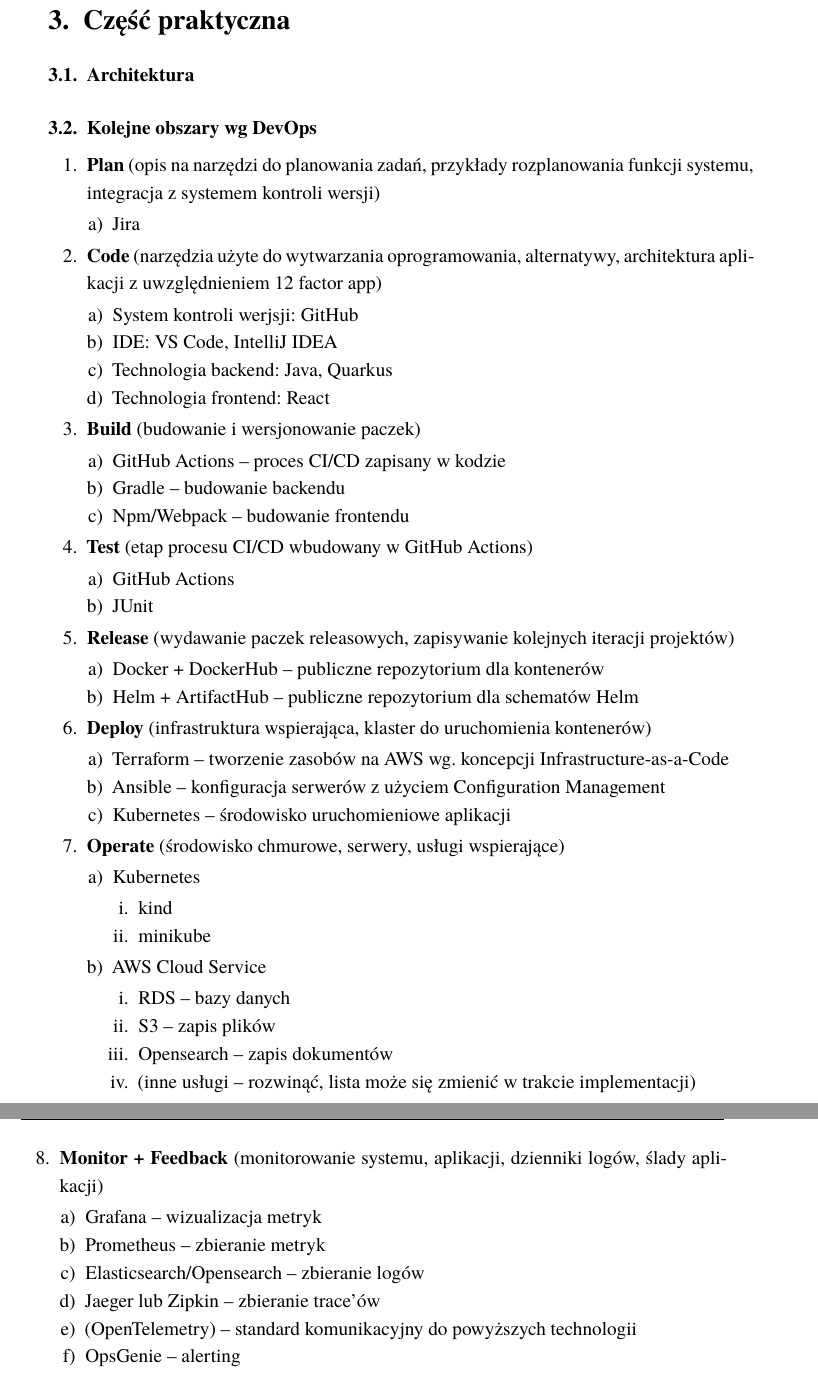
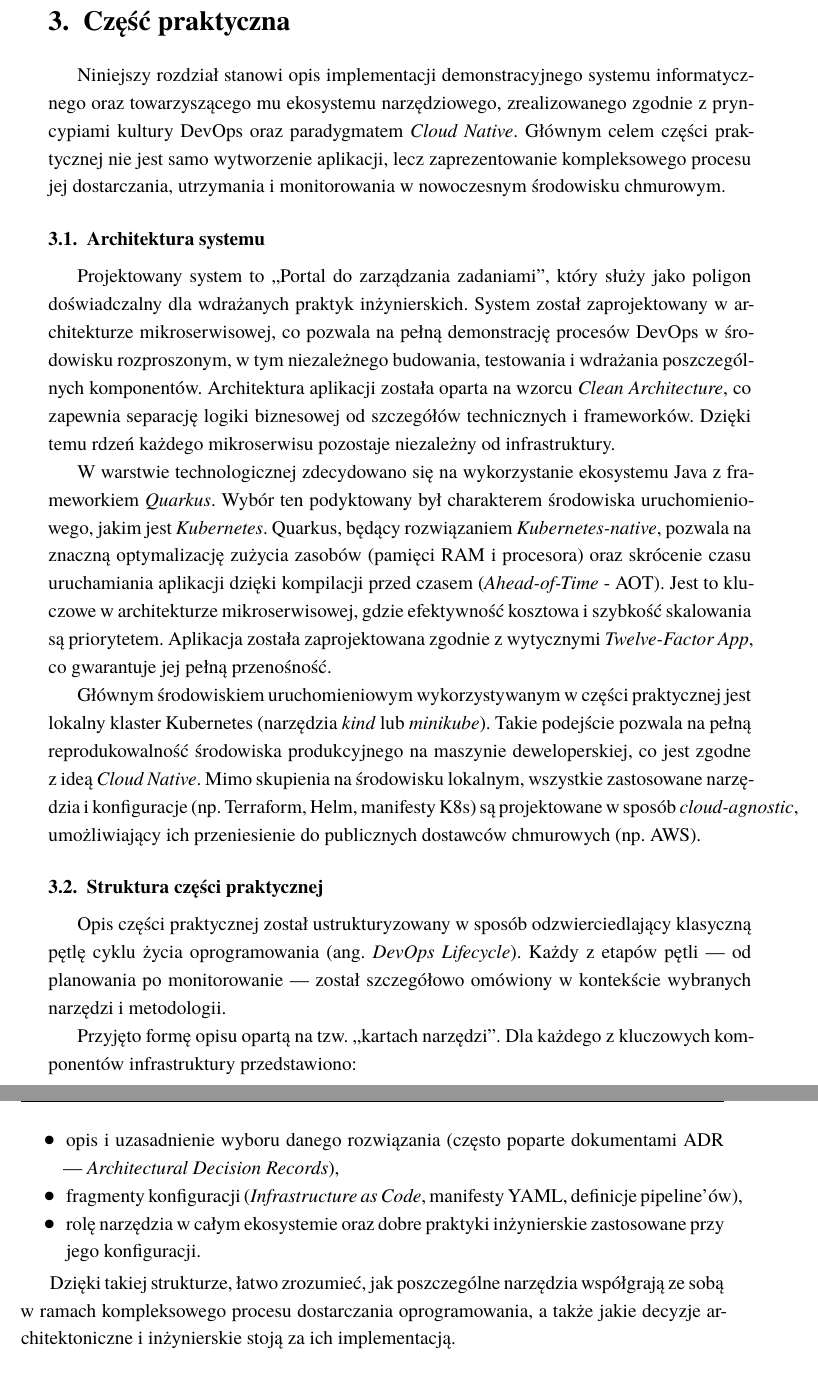
Before and after one commit to mwas-inz/bsc-devops, a LaTeX thesis (thesis/main.tex, which reads thesis/tex/3-projekt.tex): two parts of pages 27 and 28 of 37, joined at a grey line, cut so that both start at the same text. Compiled offline with XeLaTeX; a missing font is replaced by an installed copy or a similar font.

Commit message:
thesis: project intro

```diff
--- a/thesis/tex/3-projekt.tex
+++ b/thesis/tex/3-projekt.tex
@@ -1,64 +1,22 @@
 \newpage
 \section{Część praktyczna}
-\subsection{Architektura}
+Niniejszy rozdział stanowi opis implementacji demonstracyjnego systemu informatycznego oraz towarzyszącego mu ekosystemu narzędziowego, zrealizowanego zgodnie z pryncypiami kultury DevOps oraz paradygmatem \textit{Cloud Native}. Głównym celem części praktycznej nie jest samo wytworzenie aplikacji, lecz zaprezentowanie kompleksowego procesu jej dostarczania, utrzymania i monitorowania w nowoczesnym środowisku chmurowym.
 
-\subsection{Kolejne obszary wg DevOps}
-\begin{enumerate}
-    \item \textbf{Plan} (opis na narzędzi do planowania zadań, przykłady rozplanowania funkcji systemu, integracja z systemem kontroli wersji)
-    \begin{enumerate}
-        \item Jira
-    \end{enumerate}
-    \item \textbf{Code} (narzędzia użyte do wytwarzania oprogramowania, alternatywy, architektura aplikacji z uwzględnieniem 12 factor app)
-    \begin{enumerate}
-        \item System kontroli werjsji: GitHub
-        \item IDE: VS Code, IntelliJ IDEA
-        \item Technologia backend: Java, Quarkus
-        \item Technologia frontend: React
-    \end{enumerate}
-    \item \textbf{Build} (budowanie i wersjonowanie paczek)
-    \begin{enumerate}
-        \item GitHub Actions – proces CI/CD zapisany w kodzie
-        \item Gradle – budowanie backendu
-        \item Npm/Webpack – budowanie frontendu
-    \end{enumerate}
-    \item \textbf{Test} (etap procesu CI/CD wbudowany w GitHub Actions)
-    \begin{enumerate}
-        \item GitHub Actions
-        \item JUnit
-    \end{enumerate}
-    \item \textbf{Release} (wydawanie paczek releasowych, zapisywanie kolejnych iteracji projektów)
-    \begin{enumerate}
-        \item Docker + DockerHub – publiczne repozytorium dla kontenerów
-        \item Helm + ArtifactHub – publiczne repozytorium dla schematów Helm
-    \end{enumerate}
-    \item \textbf{Deploy} (infrastruktura wspierająca, klaster do uruchomienia kontenerów)
-    \begin{enumerate}
-        \item Terraform – tworzenie zasobów na AWS wg. koncepcji Infrastructure-as-a-Code
-        \item Ansible – konfiguracja serwerów z użyciem Configuration Management
-        \item Kubernetes – środowisko uruchomieniowe aplikacji
-    \end{enumerate}
-    \item \textbf{Operate} (środowisko chmurowe, serwery, usługi wspierające)
-    \begin{enumerate}
-        \item Kubernetes
-            \begin{enumerate}
-            \item kind
-            \item minikube
-        \end{enumerate}
-        \item AWS Cloud Service
-        \begin{enumerate}
-            \item RDS – bazy danych
-            \item S3 – zapis plików
-            \item Opensearch – zapis dokumentów
-            \item (inne usługi – rozwinąć, lista może się zmienić w trakcie implementacji)
-        \end{enumerate}
-    \end{enumerate}
-    \item \textbf{Monitor + Feedback} (monitorowanie systemu, aplikacji, dzienniki logów, ślady aplikacji)
-    \begin{enumerate}
-        \item Grafana – wizualizacja metryk
-        \item Prometheus – zbieranie metryk
-        \item Elasticsearch/Opensearch – zbieranie logów
-        \item Jaeger lub Zipkin – zbieranie trace’ów
-        \item (OpenTelemetry) – standard komunikacyjny do powyższych technologii
-        \item OpsGenie – alerting
-    \end{enumerate}
-\end{enumerate}
+\subsection{Architektura systemu}
+Projektowany system to „Portal do zarządzania zadaniami”, który służy jako poligon doświadczalny dla wdrażanych praktyk inżynierskich. System został zaprojektowany w architekturze mikroserwisowej, co pozwala na pełną demonstrację procesów DevOps w środowisku rozproszonym, w tym niezależnego budowania, testowania i wdrażania poszczególnych komponentów. Architektura aplikacji została oparta na wzorcu \textit{Clean Architecture}, co zapewnia separację logiki biznesowej od szczegółów technicznych i frameworków. Dzięki temu rdzeń każdego mikroserwisu pozostaje niezależny od infrastruktury.
+
+W warstwie technologicznej zdecydowano się na wykorzystanie ekosystemu Java z frameworkiem \textit{Quarkus}. Wybór ten podyktowany był charakterem środowiska uruchomieniowego, jakim jest \textit{Kubernetes}. Quarkus, będący rozwiązaniem \textit{Kubernetes-native}, pozwala na znaczną optymalizację zużycia zasobów (pamięci RAM i procesora) oraz skrócenie czasu uruchamiania aplikacji dzięki kompilacji przed czasem (\textit{Ahead-of-Time} - AOT). Jest to kluczowe w architekturze mikroserwisowej, gdzie efektywność kosztowa i szybkość skalowania są priorytetem. Aplikacja została zaprojektowana zgodnie z wytycznymi \textit{Twelve-Factor App}, co gwarantuje jej pełną przenośność.
+
+Głównym środowiskiem uruchomieniowym wykorzystywanym w części praktycznej jest lokalny klaster Kubernetes (narzędzia \textit{kind} lub \textit{minikube}). Takie podejście pozwala na pełną reprodukowalność środowiska produkcyjnego na maszynie deweloperskiej, co jest zgodne z ideą \textit{Cloud Native}. Mimo skupienia na środowisku lokalnym, wszystkie zastosowane narzędzia i konfiguracje (np. Terraform, Helm, manifesty K8s) są projektowane w sposób \textit{cloud-agnostic}, umożliwiający ich przeniesienie do publicznych dostawców chmurowych (np. AWS).
+
+\subsection{Struktura części praktycznej}
+Opis części praktycznej został ustrukturyzowany w sposób odzwierciedlający klasyczną pętlę cyklu życia oprogramowania (ang. \textit{DevOps Lifecycle}). Każdy z etapów pętli — od planowania po monitorowanie — został szczegółowo omówiony w kontekście wybranych narzędzi i metodologii.
+
+Przyjęto formę opisu opartą na tzw. „kartach narzędzi”. Dla każdego z kluczowych komponentów infrastruktury przedstawiono:
+\begin{itemize}
+    \item opis i uzasadnienie wyboru danego rozwiązania (często poparte dokumentami ADR — \textit{Architectural Decision Records}),
+    \item fragmenty konfiguracji (\textit{Infrastructure as Code}, manifesty YAML, definicje pipeline'ów),
+    \item rolę narzędzia w całym ekosystemie oraz dobre praktyki inżynierskie zastosowane przy jego konfiguracji.
+\end{itemize}
+
+Dzięki takiej strukturze, łatwo zrozumieć, jak poszczególne narzędzia współgrają ze sobą w ramach kompleksowego procesu dostarczania oprogramowania, a także jakie decyzje architektoniczne i inżynierskie stoją za ich implementacją.
```
